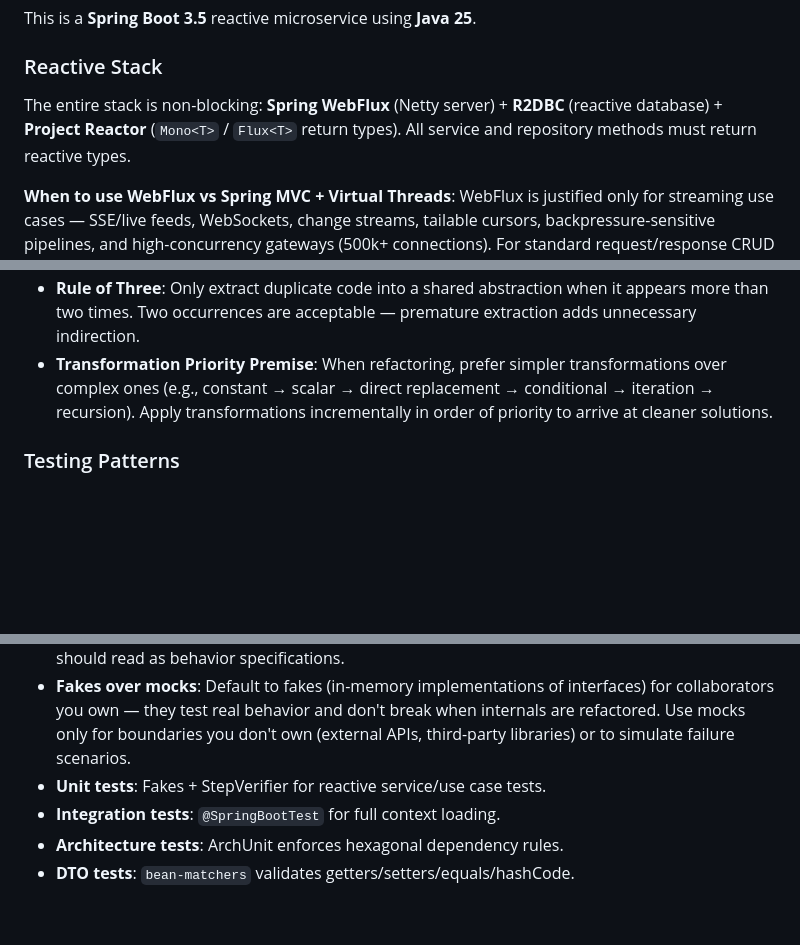
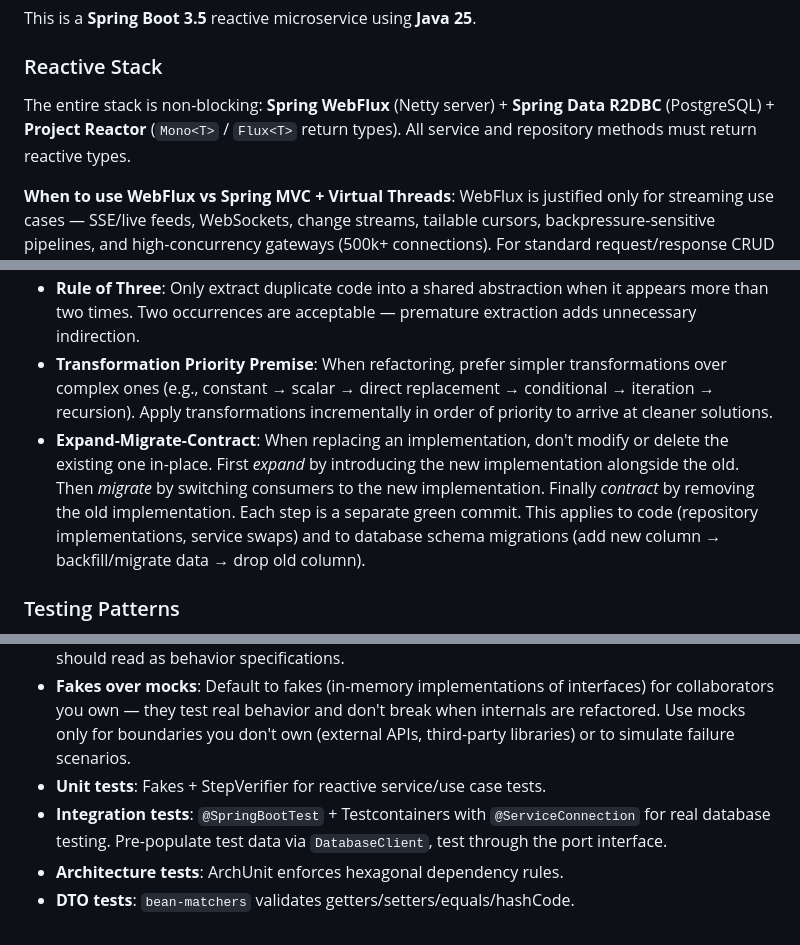
Before and after one commit to dryst0/employee-api, a Markdown page: CLAUDE.md, 3 parts joined by grey strips. Drawn GitHub-style; blank space fills up the shorter version.

```diff
--- a/CLAUDE.md
+++ b/CLAUDE.md
@@ -36,7 +36,7 @@ This is a **Spring Boot 3.5** reactive microservice using **Java 25**.
 
 ### Reactive Stack
 
-The entire stack is non-blocking: **Spring WebFlux** (Netty server) + **R2DBC** (reactive database) + **Project Reactor** (`Mono<T>` / `Flux<T>` return types). All service and repository methods must return reactive types.
+The entire stack is non-blocking: **Spring WebFlux** (Netty server) + **Spring Data R2DBC** (PostgreSQL) + **Project Reactor** (`Mono<T>` / `Flux<T>` return types). All service and repository methods must return reactive types.
 
 **When to use WebFlux vs Spring MVC + Virtual Threads**: WebFlux is justified only for streaming use cases — SSE/live feeds, WebSockets, change streams, tailable cursors, backpressure-sensitive pipelines, and high-concurrency gateways (500k+ connections). For standard request/response CRUD APIs, Spring MVC with virtual threads (Java 21+) provides identical scalability with simpler code, readable stack traces, natural MDC propagation, and no reactive ceremony. A reactive database driver (R2DBC, MongoDB Reactive Streams) does not require WebFlux — blocking drivers with virtual threads perform equally well for bounded queries. The web framework and database driver choices are independent decisions.
 
@@ -89,6 +92,7 @@ Dependency rules (enforced via ArchUnit):
 - **Object Calisthenics**: Apply these constraints — small methods, minimal indentation levels, first-class collections, no getters/setters exposing internals unnecessarily, wrap primitives that carry domain meaning, keep classes small and focused.
 - **Rule of Three**: Only extract duplicate code into a shared abstraction when it appears more than two times. Two occurrences are acceptable — premature extraction adds unnecessary indirection.
 - **Transformation Priority Premise**: When refactoring, prefer simpler transformations over complex ones (e.g., constant → scalar → direct replacement → conditional → iteration → recursion). Apply transformations incrementally in order of priority to arrive at cleaner solutions.
+- **Expand-Migrate-Contract**: When replacing an implementation, don't modify or delete the existing one in-place. First *expand* by introducing the new implementation alongside the old. Then *migrate* by switching consumers to the new implementation. Finally *contract* by removing the old implementation. Each step is a separate green commit. This applies to code (repository implementations, service swaps) and to database schema migrations (add new column → backfill/migrate data → drop old column).
 
 ### Testing Patterns
 
@@ -96,6 +100,6 @@ Dependency rules (enforced via ArchUnit):
 - **BDD approach**: Tests should describe and verify behaviors, not implementation details. Structure tests around what the system does (given/when/then), not how it does it. Test names should read as behavior specifications.
 - **Fakes over mocks**: Default to fakes (in-memory implementations of interfaces) for collaborators you own — they test real behavior and don't break when internals are refactored. Use mocks only for boundaries you don't own (external APIs, third-party libraries) or to simulate failure scenarios.
 - **Unit tests**: Fakes + StepVerifier for reactive service/use case tests.
-- **Integration tests**: `@SpringBootTest` for full context loading.
+- **Integration tests**: `@SpringBootTest` + Testcontainers with `@ServiceConnection` for real database testing. Pre-populate test data via `DatabaseClient`, test through the port interface.
 - **Architecture tests**: ArchUnit enforces hexagonal dependency rules.
 - **DTO tests**: `bean-matchers` validates getters/setters/equals/hashCode.
```
Also changed, not shown: other parts of CLAUDE.md (+6 -3 lines).
